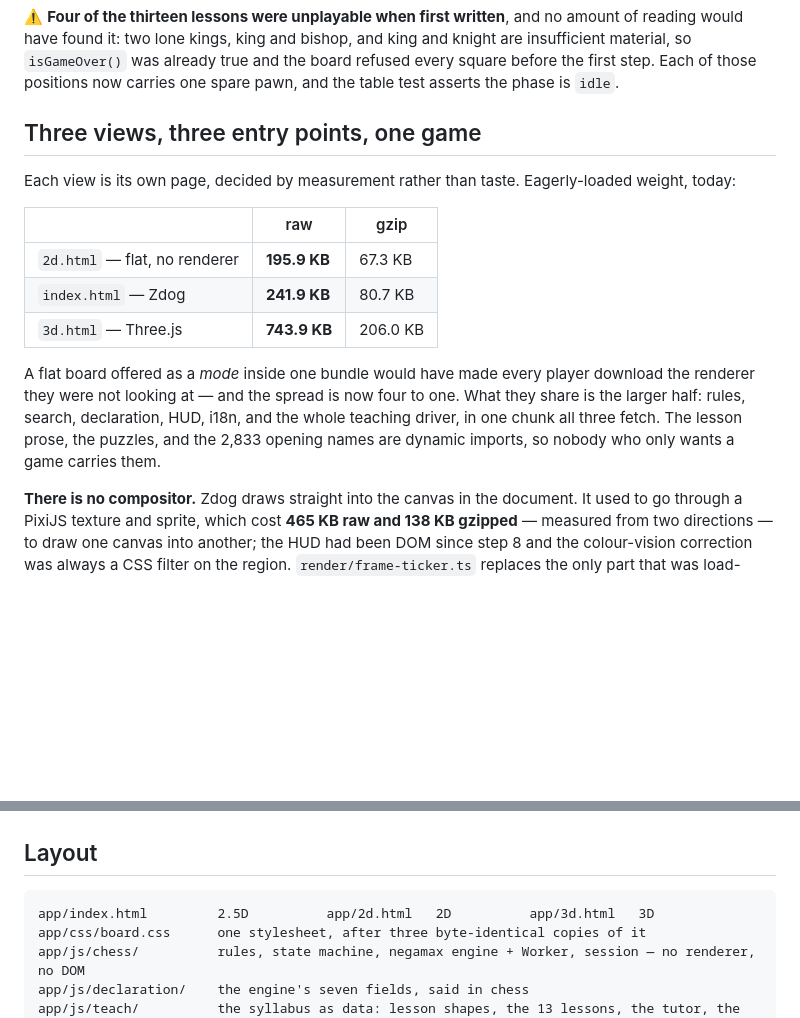
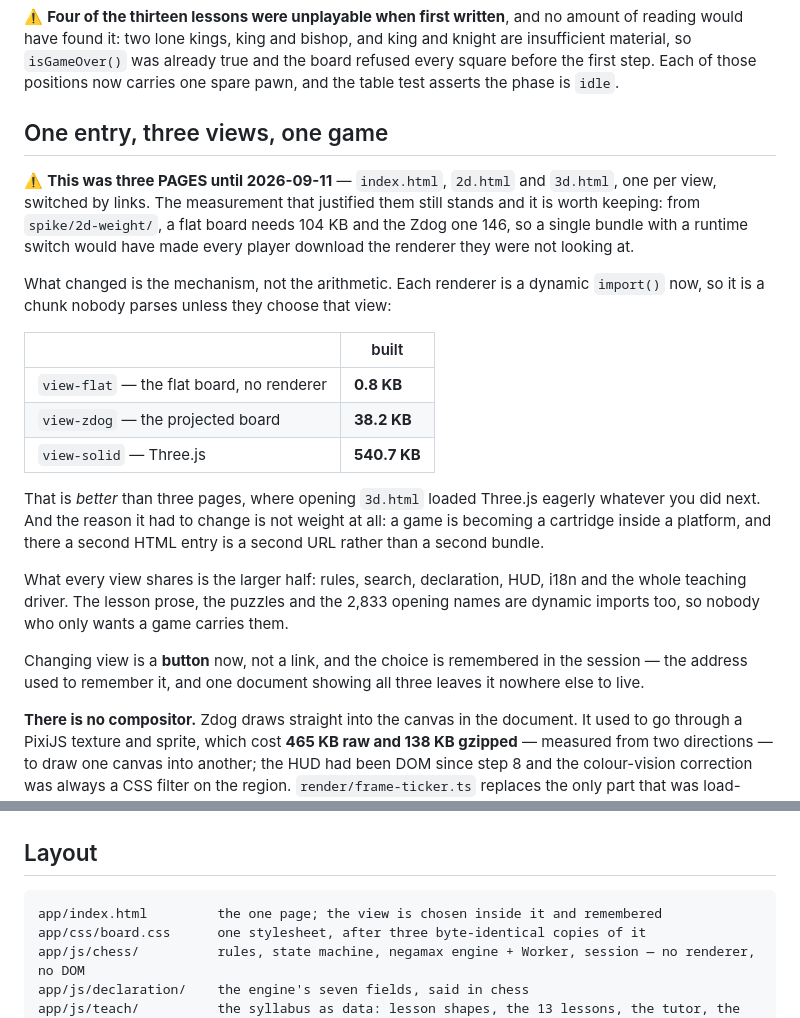
Before and after one commit to the-inclusionist/game-chess, a Markdown page: README.md, 2 parts joined by grey strips. Rendered like a GitHub page; blank space fills up the shorter version.

Commit message:
docs: the README described three pages that no longer exist
`ddccb72` collapsed the three entries into one and the README still opened a
section called "Three views, three entry points, one game", with a weights table
naming `2d.html` and `3d.html` and a layout tree listing all three.

The measurement that justified those entries is KEPT rather than deleted, because
it was right: from `spike/2d-weight/`, a flat board needs 104 KB and the Zdog one
146, so one bundle with a runtime switch would have made every player download the
renderer they were not looking at. What changed is the mechanism. The table now
carries what the build actually emits — `view-flat` 0.8 KB, `view-zdog` 38.2 KB,
`view-solid` 540.7 KB — three chunks from one page, which is better than three
pages were: opening `3d.html` used to load Three.js eagerly whatever you did next.

Also recorded where a reader will look for it: changing view is a button now, not a
link, and the choice is remembered in the session, because the address used to
remember it and one document leaves it nowhere else to live.

📌 A thing I nearly broke while sweeping: `incl_chess_switching` looked like dead
code, since the writer in the view switcher went away with the links. It is not —
`chooseMode` still writes it, because changing who plays reloads the page and the
title screen has to step aside. Checked before deleting; the other writer
disappearing is not the same as the flag being unused.

`npm run validate` green: typecheck, 902 tests, app build, and the precache gate
now guarding three entries instead of five.

Co-Authored-By: Claude Opus 5 <noreply@anthropic.com>

````diff
--- a/README.md
+++ b/README.md
@@ -99,21 +99,32 @@ would have found it: two lone kings, king and bishop, and king and knight are in
 so `isGameOver()` was already true and the board refused every square before the first step. Each of
 those positions now carries one spare pawn, and the table test asserts the phase is `idle`.
 
-## Three views, three entry points, one game
+## One entry, three views, one game
 
-Each view is its own page, decided by measurement rather than taste. Eagerly-loaded weight, today:
+⚠️ **This was three PAGES until 2026-09-11** — `index.html`, `2d.html` and `3d.html`, one per view,
+switched by links. The measurement that justified them still stands and it is worth keeping: from
+`spike/2d-weight/`, a flat board needs 104 KB and the Zdog one 146, so a single bundle with a
+runtime switch would have made every player download the renderer they were not looking at.
 
-| | raw | gzip |
-|---|---|---|
-| `2d.html` — flat, no renderer | **195.9 KB** | 67.3 KB |
-| `index.html` — Zdog | **241.9 KB** | 80.7 KB |
-| `3d.html` — Three.js | **743.9 KB** | 206.0 KB |
+What changed is the mechanism, not the arithmetic. Each renderer is a dynamic `import()` now, so it
+is a chunk nobody parses unless they choose that view:
 
-A flat board offered as a *mode* inside one bundle would have made every player download the
-renderer they were not looking at — and the spread is now four to one. What they share is the larger
-half: rules, search, declaration, HUD, i18n, and the whole teaching driver, in one chunk all three
-fetch. The lesson prose, the puzzles, and the 2,833 opening names are dynamic imports, so nobody who
-only wants a game carries them.
+| | built |
+|---|---|
+| `view-flat` — the flat board, no renderer | **0.8 KB** |
+| `view-zdog` — the projected board | **38.2 KB** |
+| `view-solid` — Three.js | **540.7 KB** |
+
+That is *better* than three pages, where opening `3d.html` loaded Three.js eagerly whatever you did
+next. And the reason it had to change is not weight at all: a game is becoming a cartridge inside a
+platform, and there a second HTML entry is a second URL rather than a second bundle.
+
+What every view shares is the larger half: rules, search, declaration, HUD, i18n and the whole
+teaching driver. The lesson prose, the puzzles and the 2,833 opening names are dynamic imports too,
+so nobody who only wants a game carries them.
+
+Changing view is a **button** now, not a link, and the choice is remembered in the session — the
+address used to remember it, and one document showing all three leaves it nowhere else to live.
 
 **There is no compositor.** Zdog draws straight into the canvas in the document. It used to go
 through a PixiJS texture and sprite, which cost **465 KB raw and 138 KB gzipped** — measured from
@@ -277,7 +288,7 @@ node scripts/bench-chess-js.mjs
 ## Layout
 
 ```
-app/index.html         2.5D          app/2d.html   2D          app/3d.html   3D
+app/index.html         the one page; the view is chosen inside it and remembered
 app/css/board.css      one stylesheet, after three byte-identical copies of it
 app/js/chess/          rules, state machine, negamax engine + Worker, session — no renderer, no DOM
 app/js/declaration/    the engine's seven fields, said in chess
````
